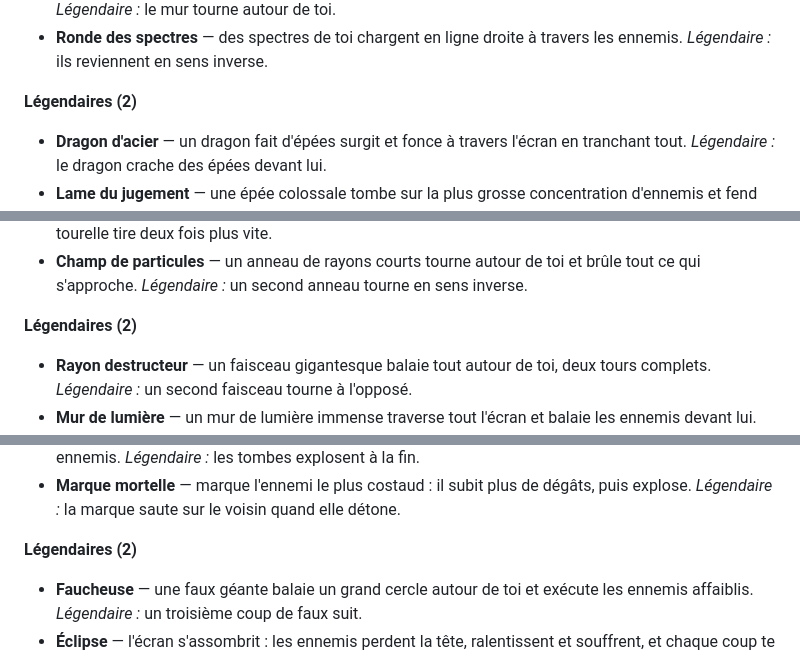
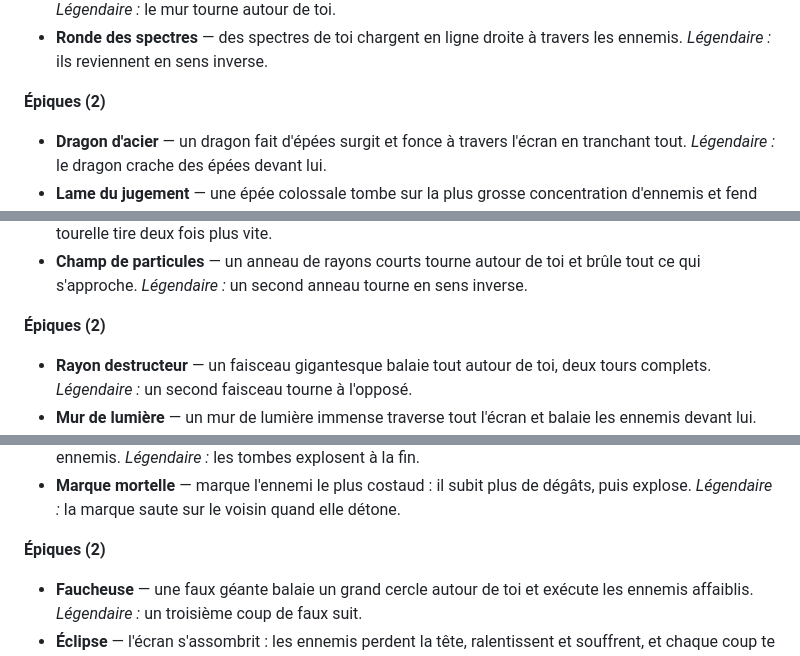
Before and after one commit to zaderlyl/survivor, a Markdown page: docs/armes-et-boosts.md, 3 parts joined by grey strips. Rendered like a GitHub page.

```diff
--- a/docs/armes-et-boosts.md
+++ b/docs/armes-et-boosts.md
@@ -92,7 +110,7 @@ Chaque héros a : 1 attaque de base, 10 armes uniques **communes**, 5 **rares**
 - **Mur d'épées** — un arc d'épées se dresse devant toi, repousse les ennemis, puis part en volée. *Légendaire :* le mur tourne autour de toi.
 - **Ronde des spectres** — des spectres de toi chargent en ligne droite à travers les ennemis. *Légendaire :* ils reviennent en sens inverse.
 
-**Légendaires (2)**
+**Épiques (2)**
 
 - **Dragon d'acier** — un dragon fait d'épées surgit et fonce à travers l'écran en tranchant tout. *Légendaire :* le dragon crache des épées devant lui.
 - **Lame du jugement** — une épée colossale tombe sur la plus grosse concentration d'ennemis et fend l'arène. *Légendaire :* elle frappe trois fois d'affilée.
@@ -122,7 +140,7 @@ Chaque héros a : 1 attaque de base, 10 armes uniques **communes**, 5 **rares**
 - **Tourelle lourde** — une grosse tourelle posée au sol tire de gros rayons en rafale. *Légendaire :* la tourelle tire deux fois plus vite.
 - **Champ de particules** — un anneau de rayons courts tourne autour de toi et brûle tout ce qui s'approche. *Légendaire :* un second anneau tourne en sens inverse.
 
-**Légendaires (2)**
+**Épiques (2)**
 
 - **Rayon destructeur** — un faisceau gigantesque balaie tout autour de toi, deux tours complets. *Légendaire :* un second faisceau tourne à l'opposé.
 - **Mur de lumière** — un mur de lumière immense traverse tout l'écran et balaie les ennemis devant lui. *Légendaire :* le mur revient sur ses pas.
@@ -152,7 +170,7 @@ Chaque héros a : 1 attaque de base, 10 armes uniques **communes**, 5 **rares**
 - **Cimetière** — des pierres tombales se dressent autour de toi et envoient des crânes à la poursuite des ennemis. *Légendaire :* les tombes explosent à la fin.
 - **Marque mortelle** — marque l'ennemi le plus costaud : il subit plus de dégâts, puis explose. *Légendaire :* la marque saute sur le voisin quand elle détone.
 
-**Légendaires (2)**
+**Épiques (2)**
 
 - **Faucheuse** — une faux géante balaie un grand cercle autour de toi et exécute les ennemis affaiblis. *Légendaire :* un troisième coup de faux suit.
 - **Éclipse** — l'écran s'assombrit : les ennemis perdent la tête, ralentissent et souffrent, et chaque coup te soigne un peu. *Légendaire :* tu es invulnérable pendant l'éclipse.
```
Also changed, not shown: other parts of docs/armes-et-boosts.md (+40 -22 lines).
